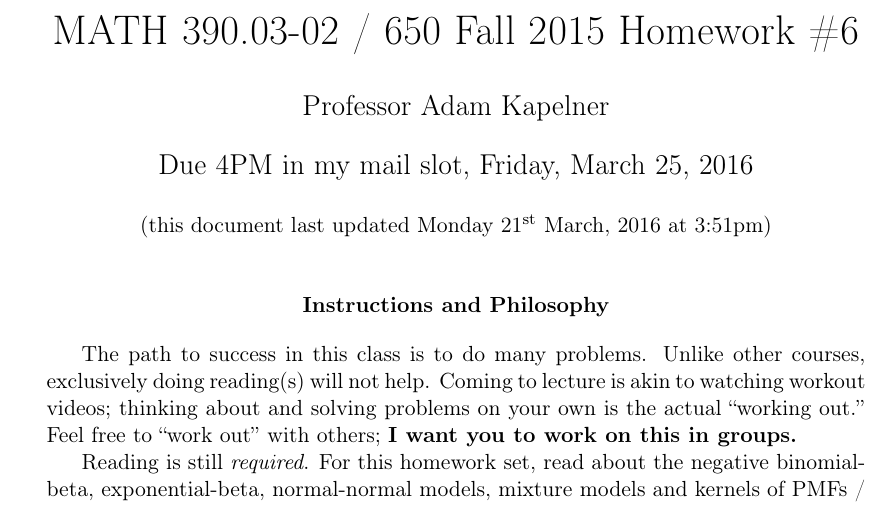
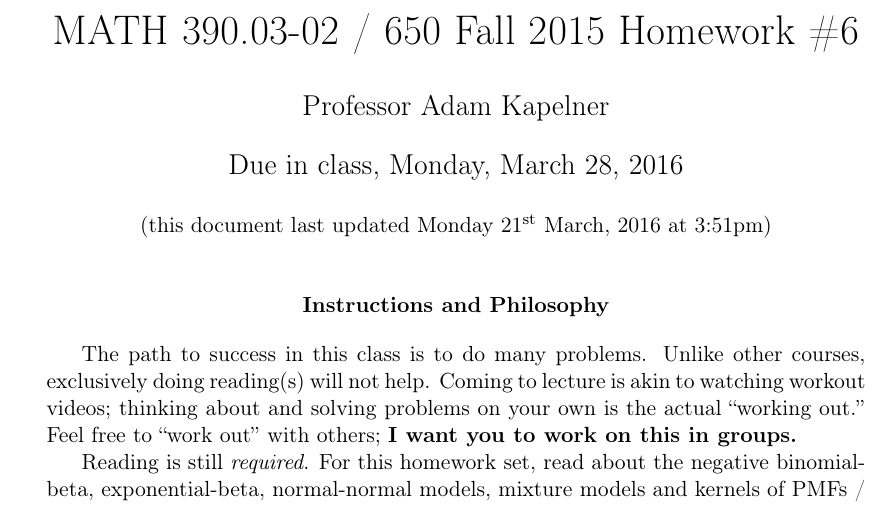
Before and after one commit to kapelner/QC_Math_390.03-02_Spr_2016, a LaTeX problem sheet (homeworks/hw06/hw06.tex): part of page 1 of 19, cut so that both start at the same text. Compiled offline with pdfLaTeX.

Commit message:
HW6 due Monday

```diff
--- a/homeworks/hw06/hw06.tex
+++ b/homeworks/hw06/hw06.tex
@@ -12,7 +12,7 @@
 \author{Professor Adam Kapelner} %STUDENTS: write your name here
 
 \iftoggle{professormode}{
-\date{Due 4PM in my mail slot, Friday, March 25, 2016 \\ \vspace{0.5cm} \small (this document last updated \today ~at \currenttime)}
+\date{Due in class, Monday, March 28, 2016 \\ \vspace{0.5cm} \small (this document last updated \today ~at \currenttime)}
 }
 
 \renewcommand{\abstractname}{Instructions and Philosophy}
```
Also changed, not shown: README.md, homeworks/hw06/hw06.pdf.
